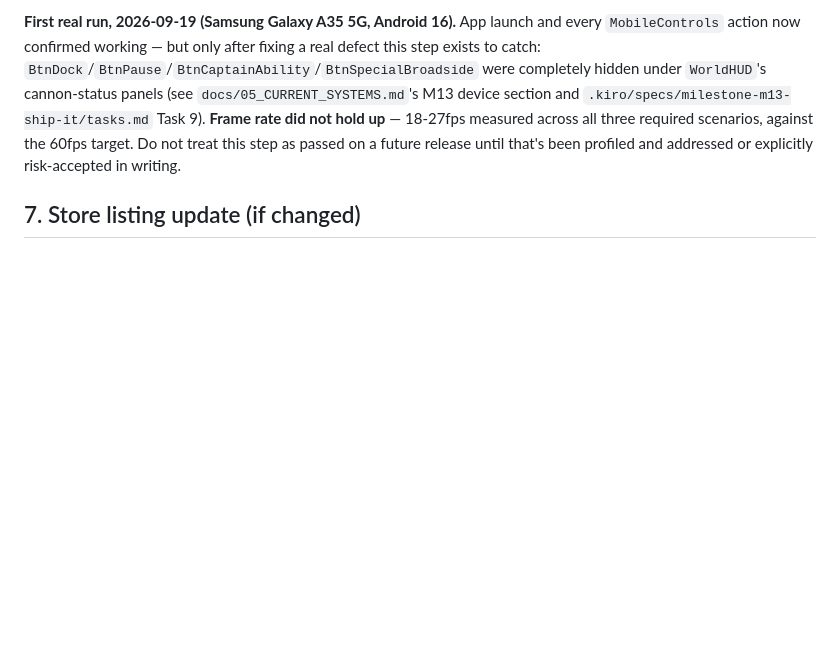
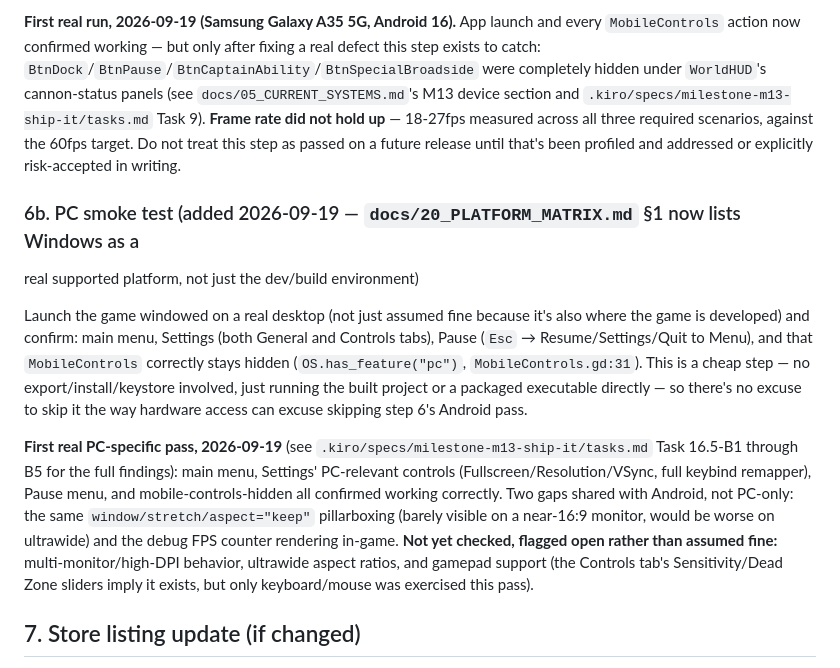
Before and after one commit to sakshamjain03/pirate_game, a Markdown page: docs/RELEASE_CHECKLIST.md, the part around the change. GitHub-like rendering; blank space fills up the shorter version.

Commit message:
docs: M13 - mobile UX audit tasks (Wave 2.5, 9a-9g) + Task 16.5 platform split
Catalogues the real-device UX gaps found in this pass (screen scaling,
undersized touch targets, PC-only settings leaking onto mobile, missing icon
art, unclear sail control, fixed-size popups) as proposed Wave 2.5 tasks
9a-9g, plus a new 16KB-page-size Android compatibility finding (9h).

Task 16.5 splits every catalogued issue into Android-only vs. PC-only scope
and resolves the platform-support policy question it surfaced: per
confirmation, Windows moves from "development only" to a real supported
secondary platform in docs/20_PLATFORM_MATRIX.md (distribution channel still
undecided, flagged open). docs/RELEASE_CHECKLIST.md gains a PC smoke-test
step (6b) alongside the existing Android device-smoke-test step, seeded with
this pass's own PC findings.

Wave 2.5's actual implementation (9a-9g) is not started - proposed only.

Co-Authored-By: Claude Sonnet 5 <noreply@anthropic.com>

```diff
--- a/docs/RELEASE_CHECKLIST.md
+++ b/docs/RELEASE_CHECKLIST.md
@@ -145,6 +145,26 @@ section and `.kiro/specs/milestone-m13-ship-it/tasks.md` Task 9). **Frame rate d
 step as passed on a future release until that's been profiled and addressed or explicitly
 risk-accepted in writing.
 
+### 6b. PC smoke test (added 2026-09-19 — `docs/20_PLATFORM_MATRIX.md` §1 now lists Windows as a
+real supported platform, not just the dev/build environment)
+
+Launch the game windowed on a real desktop (not just assumed fine because it's also where the game
+is developed) and confirm: main menu, Settings (both General and Controls tabs), Pause
+(`Esc` → Resume/Settings/Quit to Menu), and that `MobileControls` correctly stays hidden
+(`OS.has_feature("pc")`, `MobileControls.gd:31`). This is a cheap step — no export/install/keystore
+involved, just running the built project or a packaged executable directly — so there's no excuse
+to skip it the way hardware access can excuse skipping step 6's Android pass.
+
+**First real PC-specific pass, 2026-09-19** (see `.kiro/specs/milestone-m13-ship-it/tasks.md` Task
+16.5-B1 through B5 for the full findings): main menu, Settings' PC-relevant controls
+(Fullscreen/Resolution/VSync, full keybind remapper), Pause menu, and mobile-controls-hidden all
+confirmed working correctly. Two gaps shared with Android, not PC-only: the same
+`window/stretch/aspect="keep"` pillarboxing (barely visible on a near-16:9 monitor, would be worse
+on ultrawide) and the debug FPS counter rendering in-game. **Not yet checked, flagged open rather
+than assumed fine:** multi-monitor/high-DPI behavior, ultrawide aspect ratios, and gamepad support
+(the Controls tab's Sensitivity/Dead Zone sliders imply it exists, but only keyboard/mouse was
+exercised this pass).
+
 ## 7. Store listing update (if changed)
 
 If gameplay, UI, or the icon changed since the last release, refresh `docs/STORE_LISTING.md`'s
```
Also changed, not shown: docs/20_PLATFORM_MATRIX.md (+1 -1 lines), 1 other file.
